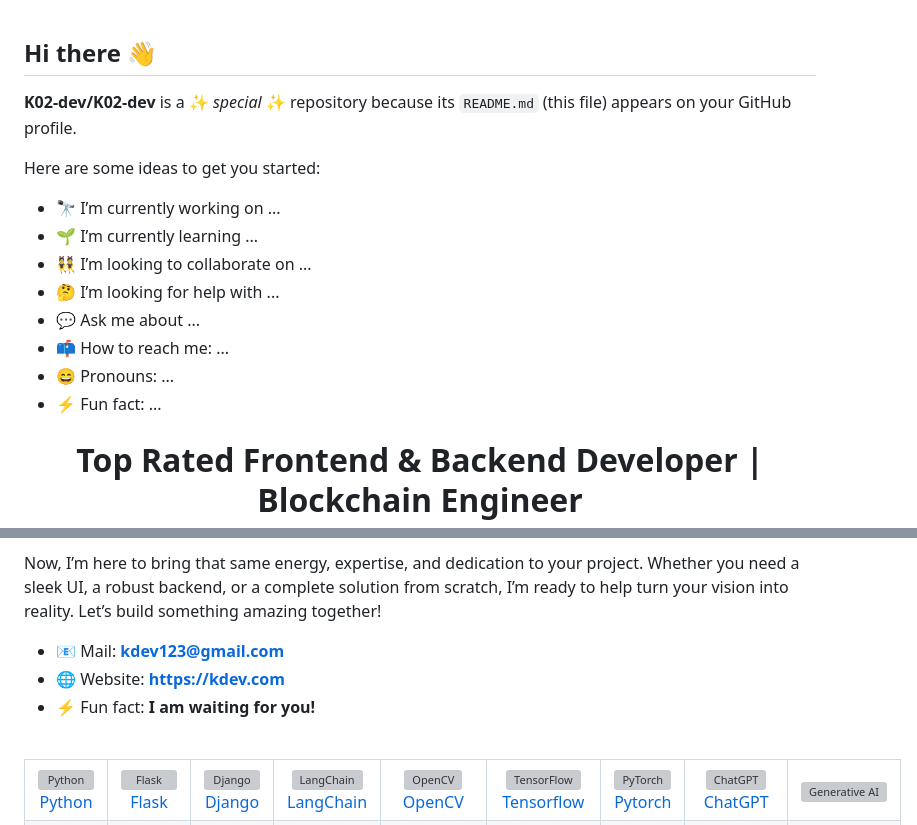
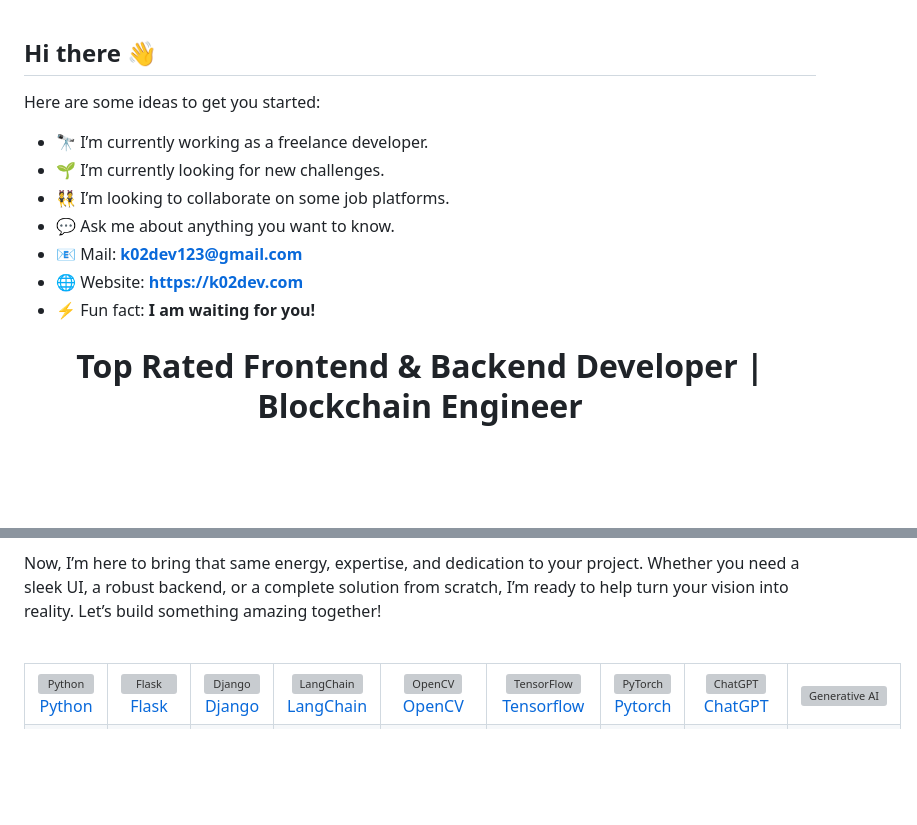
Before and after one commit to Technova-K02/K02-dev, a Markdown page: README.md, 2 parts joined by grey strips. GitHub-like rendering; blank space fills up the shorter version; grey boxes are pictures that could not be loaded.

```diff
--- a/README.md
+++ b/README.md
@@ -1,17 +1,14 @@
 ## Hi there 👋
-
-**K02-dev/K02-dev** is a ✨ _special_ ✨ repository because its `README.md` (this file) appears on your GitHub profile.
 
 Here are some ideas to get you started:
 
-- 🔭 I’m currently working on ...
-- 🌱 I’m currently learning ...
-- 👯 I’m looking to collaborate on ...
-- 🤔 I’m looking for help with ...
-- 💬 Ask me about ...
-- 📫 How to reach me: ...
-- 😄 Pronouns: ...
-- ⚡ Fun fact: ...
+- 🔭 I’m currently working as a freelance developer.
+- 🌱 I’m currently looking for new challenges.
+- 👯 I’m looking to collaborate on some job platforms.
+- 💬 Ask me about anything you want to know.
+- 📧 Mail: **k02dev123@gmail.com**
+- 🌐 Website: **https://k02dev.com**
+- ⚡ Fun fact: **I am waiting for you!**
 
 <h1 align="center"><b>Top Rated Frontend & Backend Developer | Blockchain Engineer</b><br /></h1>
 
@@ -34,9 +31,7 @@ Looking back, I’m proud of what I’ve built: over 50 web applications, rangin
 Now, I’m here to bring that same energy, expertise, and dedication to your project. Whether you need a sleek UI, a robust backend, or a complete solution from scratch, I’m ready to help turn your vision into reality. Let’s build something amazing together!
 
 
-- 📧 Mail: **kdev123@gmail.com**
-- 🌐 Website: **https://kdev.com**
-- ⚡ Fun fact: **I am waiting for you!**
+
 
 <br/>
 
```
